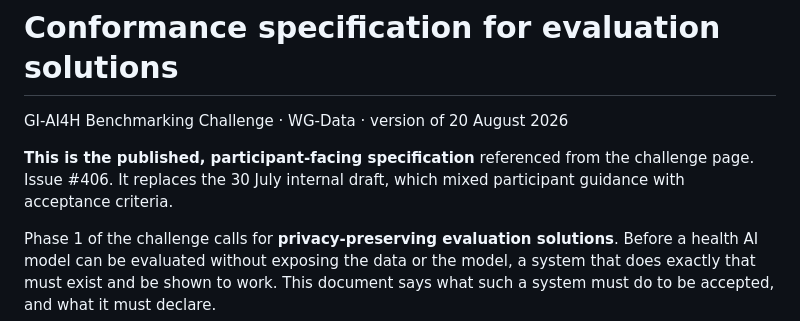
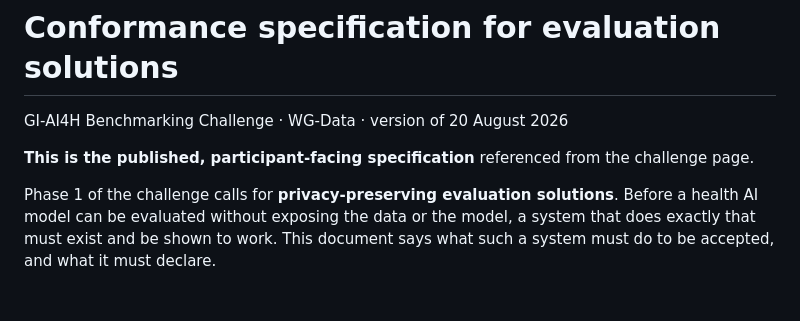
Before and after one commit to FG-AI4H/oci-platform, a Markdown page: docs/challenge/conformance-specification.md, the part around the change. GitHub-like rendering; blank space fills up the shorter version.

Commit message:
docs(challenge): drop internal meta-commentary from the published spec
The 30 July internal draft and the tracking issue mean nothing to a solution
provider reading this, and naming a superseded internal document in
participant-facing text invites the question of what else they have not seen.

```diff
--- a/docs/challenge/conformance-specification.md
+++ b/docs/challenge/conformance-specification.md
@@ -3,8 +3,7 @@
 GI-AI4H Benchmarking Challenge · WG-Data · version of 20 August 2026
 
 **This is the published, participant-facing specification** referenced from the
-challenge page. Issue #406. It replaces the 30 July internal draft, which mixed
-participant guidance with acceptance criteria.
+challenge page.
 
 Phase 1 of the challenge calls for **privacy-preserving evaluation solutions**.
 Before a health AI model can be evaluated without exposing the data or the model,
```
